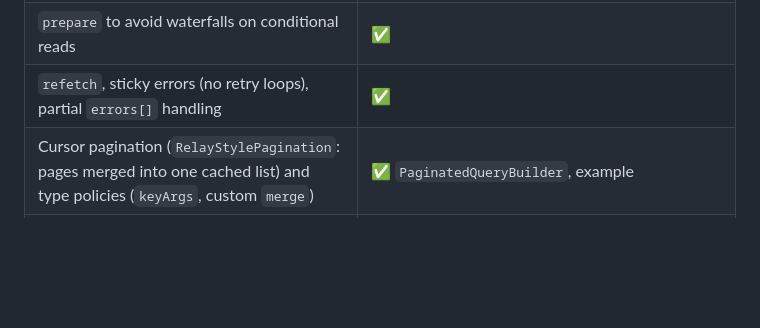
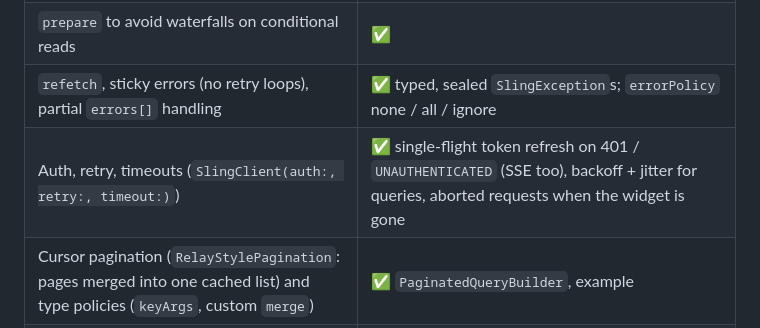
Before and after one commit to tpucci/sling_gql, a Markdown page: README.md, the part around the change. GitHub-like rendering; blank space fills up the shorter version.

```diff
--- a/README.md
+++ b/README.md
@@ -50,7 +50,8 @@ query {
 | Optimistic writes (`launch.favorite = true`) | ✅ setters on scalar fields; journaled + rolled back when a mutation fails |
 | Mutations (`client.mutate((m) => m.toggleFavorite(launchId: id)?.favorite)`, `MutationBuilder`) | ✅ response normalized into the same entities → every widget showing the launch rebuilds |
 | `prepare` to avoid waterfalls on conditional reads | ✅ |
-| `refetch`, sticky errors (no retry loops), partial `errors[]` handling | ✅ |
+| `refetch`, sticky errors (no retry loops), partial `errors[]` handling | ✅ typed, sealed `SlingException`s; `errorPolicy` none / all / ignore |
+| Auth, retry, timeouts (`SlingClient(auth:, retry:, timeout:)`) | ✅ single-flight token refresh on 401 / `UNAUTHENTICATED` (SSE too), backoff + jitter for queries, aborted requests when the widget is gone |
 | Cursor pagination (`RelayStylePagination`: pages merged into one cached list) and type policies (`keyArgs`, custom `merge`) | ✅ `PaginatedQueryBuilder`, example |
 | Test helpers (`MockGraphQLServer`, `pumpUntilSettled`) | ✅ `packages/sling_gql_test` |
 | Subscriptions (`client.subscribe((s) => s.launchStatusChanged?..status)`, `SubscriptionBuilder`) | ✅ GraphQL over SSE by default, `subscriptionTransport:` to swap; events normalized into the same entities |
```
Also changed, not shown: AGENTS.md (+15 -1 lines), TODO.md (+5 -10 lines).
